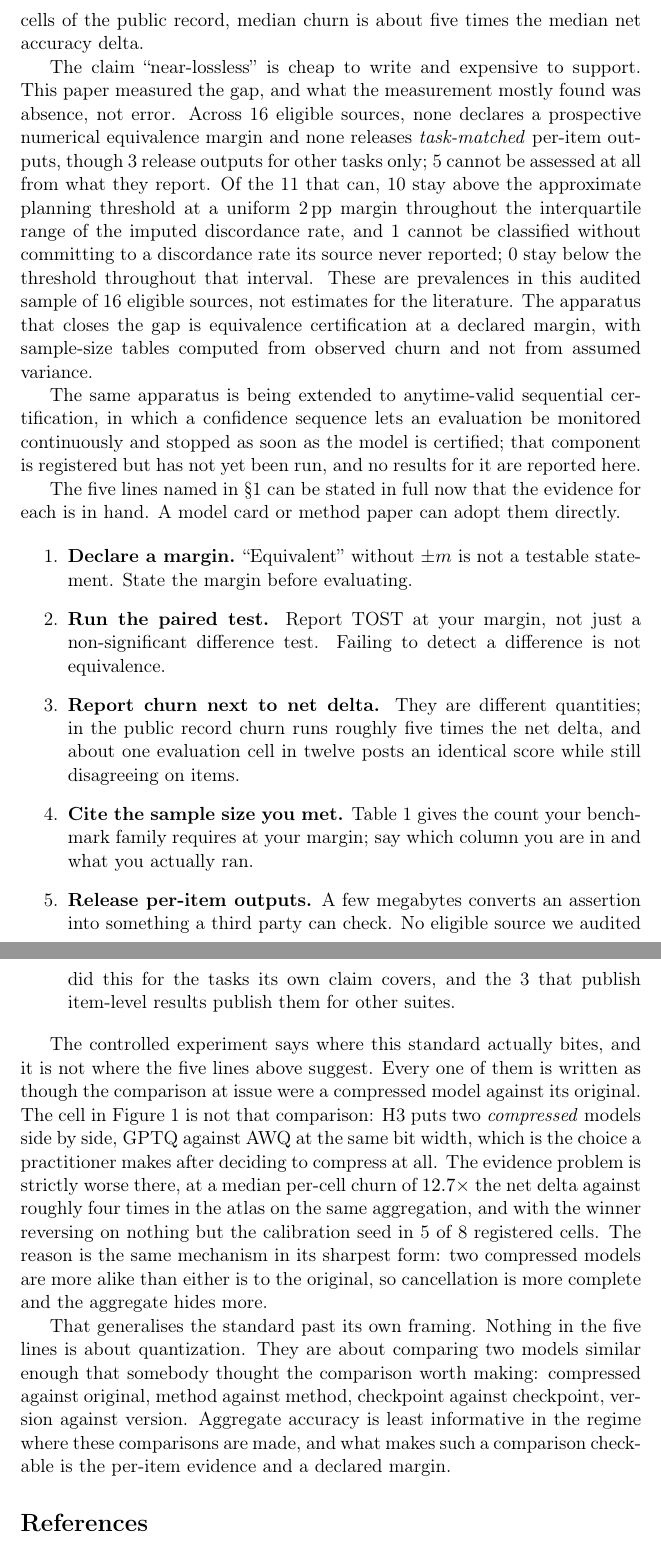
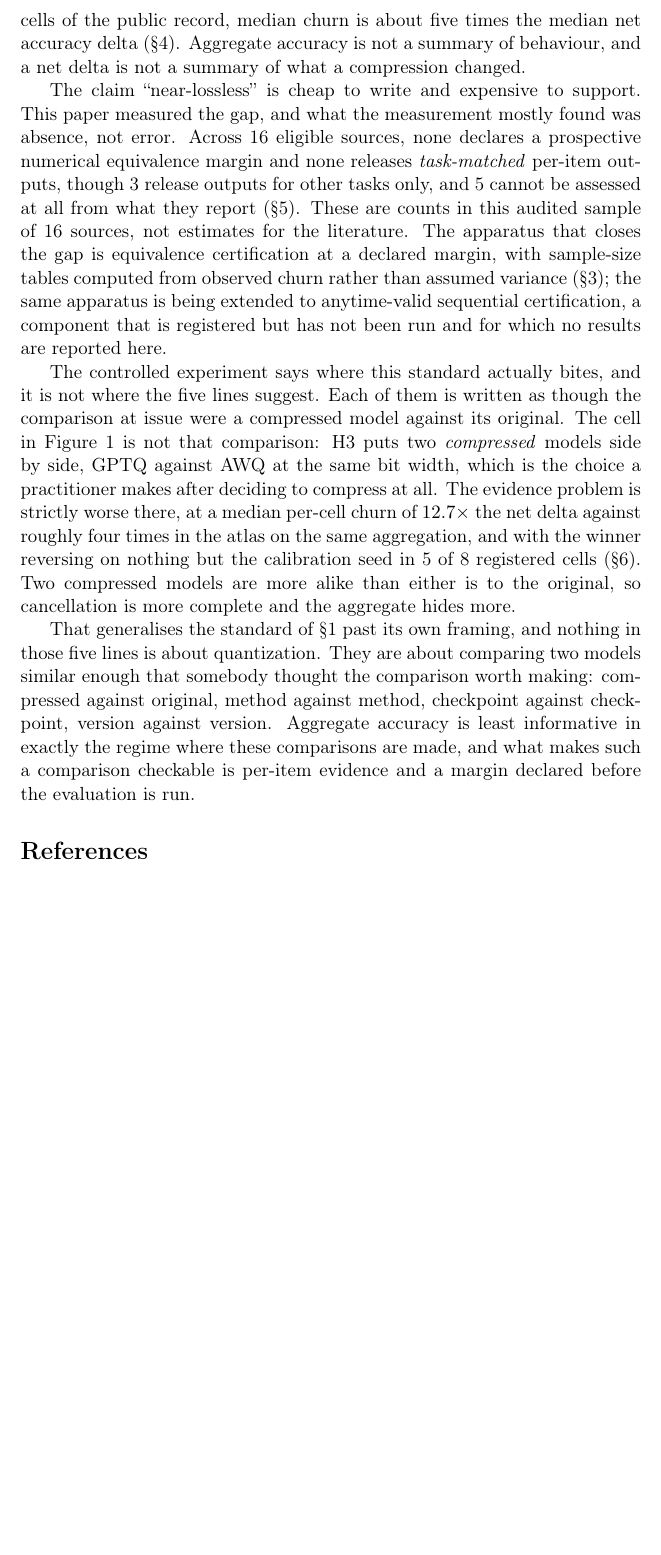
Before and after one commit to amoghsingh130/flipeval, a LaTeX paper (paper/main.tex, which reads paper/sections/conclusion.tex): two parts of pages 34 and 35 of 104 before the commit and part of page 34 of 103 after it, the two joined at a grey line, cut so that both start at the same text, the shorter picture padded with empty space. Compiled offline with pdfLaTeX.

Commit message:
Body compression stage 1: the conclusion recaps instead of reintroducing
Three pages to one and a half. The section was restating material the body had
already established, including a second complete presentation of the five-line
standard that the introduction now carries.

Removed: the full enumerate of the five lines, which is the second presentation
the brief names; the repeated audit disclaimers, which are the audit section's
own closing paragraphs; the repeated artifact description; and the extended
sequential-certification passage, now a single clause that still discloses the
component is registered and unrun.

Retained, verified at source: cancellation making aggregate deltas incomplete,
with the explicit statement that a net delta is not a summary of what a
compression changed; the atlas-scale result at 1,707 cells; the audit reporting
gap with the task-matched qualifier in the same sentence as the zero and the
three other-task releases beside it; the controlled seed-instability result at
12.7x and 5 of 8; paired certification at a declared margin as the solution;
broader applicability past compression; and the scope limitation that these are
counts in an audited sample and not estimates for the literature.

Every number here is a restatement, each either a generated macro or cited to
the section that establishes it. Nothing new is claimed.

MEASURED: conclusion 3 pages to 1.5. References now begin on page 34, from 35.
Total PDF 101 pages.

Verified: PAPER_CHECK OK 0 dangling; denominator ledger OK; LAYOUT OK; clean
build, 2 overfull hboxes, 0 undefined; page 33 visually inspected at 100 dpi.

audit.tex untouched, as instructed.

Co-Authored-By: Claude Opus 5 <noreply@anthropic.com>

```diff
--- a/paper/sections/conclusion.tex
+++ b/paper/sections/conclusion.tex
@@ -35,96 +45,54 @@ $1{,}000$; and which of the two comes out ahead changes with the calibration
 draw. None of that is visible in the two aggregate scores. The cell is the most
 extreme of the eight registered cells, but the mechanism is not peculiar to it:
 across the $1{,}707$ cells of the public record, median churn is about five
-times the median net accuracy delta.
+times the median net accuracy delta (\S\ref{sec:atlas}). Aggregate accuracy is
+not a summary of behaviour, and a net delta is not a summary of what a
+compression changed.
 
 % Counts are \Audit* macros from paper/audit_denominators.tex. The
 % task-matched qualifier and the three other-task releases stay in the same
 % sentence as the zero: without them the claim is false (\S\ref{sec:audit:v3}).
+% The audited-sample-not-literature scope sentence is retained here as well as
+% in \S\ref{sec:audit}, because a reader who reads only the conclusion must not
+% take these counts for prevalences.
 The claim ``near-lossless'' is cheap to write and expensive to support. This
 paper measured the gap, and what the measurement mostly found was absence, not
-error. Across \AuditEligible{} eligible sources, none declares a
-prospective numerical equivalence margin and none releases \emph{task-matched}
-per-item outputs, though \AuditPerItemOtherTaskOnly{} release outputs for other
-tasks only; \AuditNotAssessable{} cannot be assessed at all from what they
-report. Of the \AuditAssessable{} that can, \AuditAboveThroughout{} stay above
-the approximate planning threshold at a uniform \AuditMarginPP{}\,pp margin
-throughout the interquartile range of the imputed discordance rate, and
-\AuditChangesWithinIQR{} cannot be classified without committing to a discordance
-rate its source never reported; \AuditBelowThroughout{} stay below the threshold
-throughout that interval. These are prevalences in this audited sample of
-\AuditEligible{} eligible sources, not estimates for the literature. The
-apparatus that closes the gap is equivalence certification at a declared margin,
-with sample-size tables computed from observed churn and not from assumed
-variance.
+error. Across \AuditEligible{} eligible sources, none declares a prospective
+numerical equivalence margin and none releases \emph{task-matched} per-item
+outputs, though \AuditPerItemOtherTaskOnly{} release outputs for other tasks
+only, and \AuditNotAssessable{} cannot be assessed at all from what they report
+(\S\ref{sec:audit}). These are counts in this audited sample of
+\AuditEligible{} sources, not estimates for the literature. The apparatus that
+closes the gap is equivalence certification at a declared margin, with
+sample-size tables computed from observed churn rather than assumed variance
+(\S\ref{sec:certification}); the same apparatus is being extended to
+anytime-valid sequential certification, a component that is registered but has
+not been run and for which no results are reported here.
 
-% Sequential certification was a full section in earlier drafts. It is a
-% registered-but-unrun component and a results-free section reads as padding, so
-% it is reduced to this sentence (2026-07-26). Restore the section only when the
-% dated registration document exists under docs/ AND the component has run.
-The same apparatus is being extended to anytime-valid sequential certification,
-in which a confidence sequence lets an evaluation be monitored continuously and
-stopped as soon as the model is certified; that component is registered but has
-not yet been run, and no results for it are reported here.
-
-% RECAP, NOT INTRODUCTION (2026-08-05). The five lines are now stated in outline
-% at the end of \S\ref{sec:intro}; this is where they are stated in full, with
-% the evidence for each in hand. Keep both. The early copy carries no numbers
-% and the full copy carries them, so there is exactly one home for each figure.
-The five lines named in \S\ref{sec:intro} can be stated in full now that the
-evidence for each is in hand. A model card or method paper can adopt them
-directly.
-
-\begin{enumerate}
-  \item \textbf{Declare a margin.} ``Equivalent'' without $\pm m$ is not a
-  testable statement. State the margin before evaluating.
-  \item \textbf{Run the paired test.} Report TOST at your margin, not just a
-  non-significant difference test. Failing to detect a difference is not
-  equivalence.
-  \item \textbf{Report churn next to net delta.} They are different quantities;
-  in the public record churn runs roughly five times the net delta, and about one
-  evaluation cell in twelve posts an identical score while still disagreeing on
-  items.
-  % "ONE IN TEN" CORRECTED 2026-07-27. \S\ref{sec:atlas:identical} retired that
-  % phrasing on 2026-07-26: it was near-exact for rev-1's 9.78% share and
-  % overstates rev-2's 8.49% (= 1 in 11.8). The atlas comment says explicitly
-  % "do not restore one in ten"; this restatement in the conclusion was missed.
-  % REV-1 SURVIVOR, CORRECTED 2026-07-27: read "five to six times", which was
-  % the rev-1 ratio. See \S\ref{sec:atlas:netgross}.
-  \item \textbf{Cite the sample size you met.} Table~\ref{tab:certification}
-  gives the count your benchmark family requires at your margin; say which
-  column you are in and what you actually ran.
-  \item \textbf{Release per-item outputs.} A few megabytes converts an assertion
-  into something a third party can check. No eligible source we audited did this
-  for the tasks its own claim covers, and the \AuditPerItemOtherTaskOnly{} that
-  publish item-level results publish them for other suites.
-\end{enumerate}
-
-% CLOSED 2026-07-27. The \TODO's precondition -- all eight registered cells
-% exist -- was met on 2026-07-26, and the verdict is signed
-% (docs/H3_EIGHT_CELL_DECISION_2026-07-26.md), so the closing paragraph is
-% written and may state the outcome. It states nothing the signed record does
-% not contain.
-% SOURCE: \S\ref{sec:minigrid:verdict} (5 of 8); sections/minigrid.tex Result 1
-% (the churn ratio), whose \label may move under the flagship reordering --
-% cite the file, not the label.
+% SOURCE: \S\ref{sec:minigrid:verdict} (5 of 8); Result~\ref{res:churnratio}.
+% The 12.7 and the "roughly four times" are the SAME aggregation, the median of
+% per-cell ratios, which is what makes the comparison legitimate. Do not swap
+% either for a ratio of medians.
 The controlled experiment says where this standard actually bites, and it is not
-where the five lines above suggest. Every one of them is written as though the
-comparison at issue were a compressed model against its original. The cell in
+where the five lines suggest. Each of them is written as though the comparison
+at issue were a compressed model against its original. The cell in
 Figure~\ref{fig:cancellation} is not that comparison: H3 puts two
 \emph{compressed} models side by side, GPTQ against AWQ at the same bit width,
 which is the choice a practitioner makes after deciding to compress at all. The
 evidence problem is strictly worse there, at a median per-cell churn of
 $12.7\times$ the net delta against roughly four times in the atlas on the same
-aggregation, and with the winner reversing on nothing but
-the calibration seed in 5 of 8 registered cells. The reason is the same
-mechanism in its sharpest form: two compressed models are more alike than either
-is to the original, so cancellation is more complete and the aggregate hides
-more.
+aggregation, and with the winner reversing on nothing but the calibration seed
+in 5 of 8 registered cells (\S\ref{sec:minigrid}). Two compressed models are
+more alike than either is to the original, so cancellation is more complete and
+the aggregate hides more.
 
-That generalises the standard past its own framing. Nothing in the five lines is
-about quantization. They are about comparing two models similar enough that
-somebody thought the comparison worth making: compressed against original,
-method against method, checkpoint against checkpoint, version against version.
-Aggregate accuracy is least informative in the regime where these comparisons
-are made, and what makes such a comparison checkable is the per-item evidence
-and a declared margin.
+% BROADER APPLICABILITY. This is the paragraph that generalises the standard
+% past its own framing, and it is the section's close.
+That generalises the standard of \S\ref{sec:intro} past its own framing, and
+nothing in those five lines is about quantization. They are about comparing two
+models similar enough that somebody thought the comparison worth making:
+compressed against original, method against method, checkpoint against
+checkpoint, version against version. Aggregate accuracy is least informative in
+exactly the regime where these comparisons are made, and what makes such a
+comparison checkable is per-item evidence and a margin declared before the
+evaluation is run.
```
Also changed, not shown: paper/sections/conclusion.tex (10 more changed lines).
